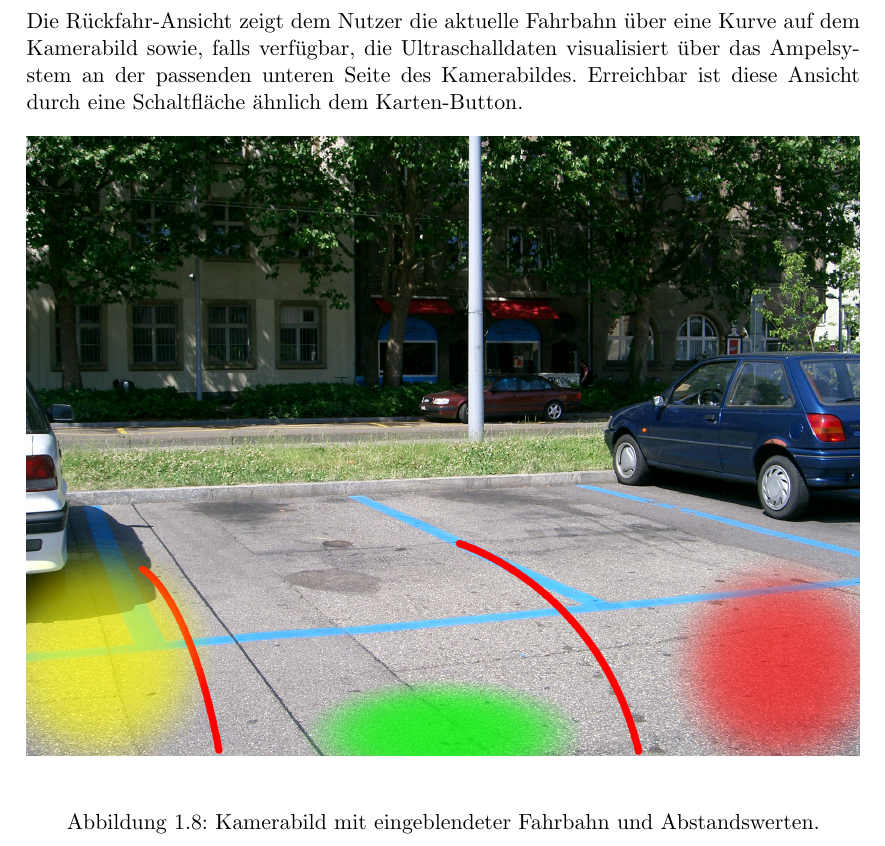
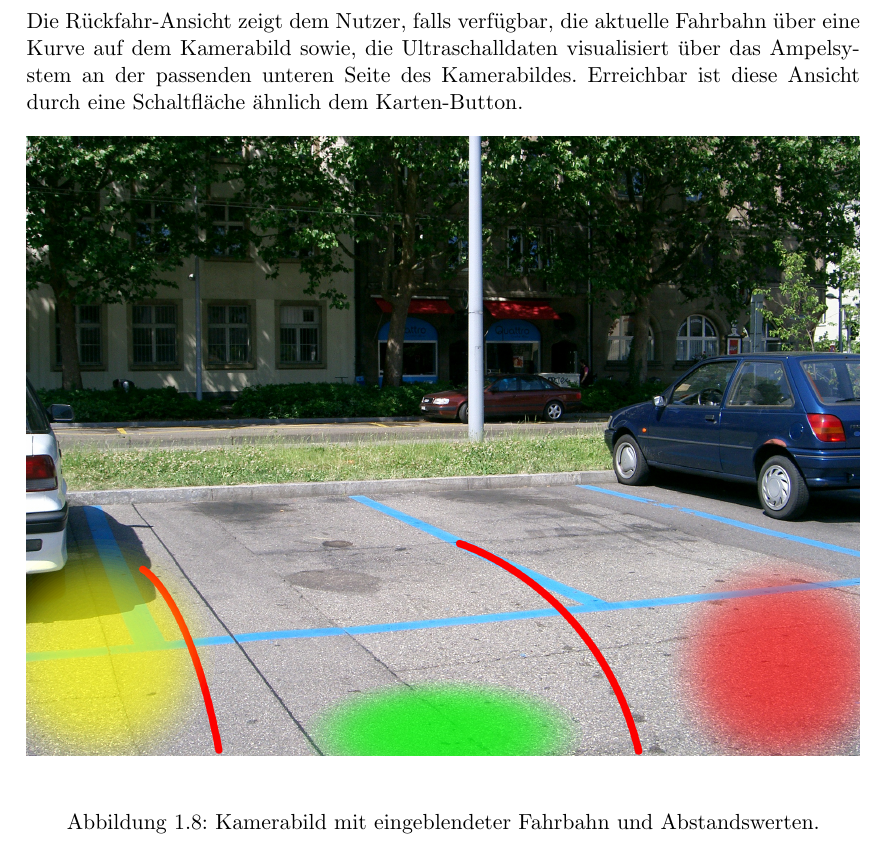
Before and after one commit to uzdry/PSE, a LaTeX document (myDoc/UI.tex): part of page 9 of 9, cut so that both start at the same text. Compiled offline with pdfLaTeX.

Commit message:
GUI Zeugs nur wenn verfügbar

```diff
--- a/myDoc/UI.tex
+++ b/myDoc/UI.tex
@@ -118,7 +118,7 @@ Bei Auswahl einer der Vorschläge wird auf der Karte die relative Position zum A
 \clearpage
 \section{Rückfahrkamera}
 
-Die Rückfahr-Ansicht zeigt dem Nutzer die aktuelle Fahrbahn über eine Kurve auf dem Kamerabild sowie, falls verfügbar, die Ultraschalldaten visualisiert über das Ampelsystem an der passenden unteren Seite des Kamerabildes. Erreichbar ist diese Ansicht durch eine Schaltfläche ähnlich dem Karten-Button.
+Die Rückfahr-Ansicht zeigt dem Nutzer, falls verfügbar, die aktuelle Fahrbahn über eine Kurve auf dem Kamerabild sowie, die Ultraschalldaten visualisiert über das Ampelsystem an der passenden unteren Seite des Kamerabildes. Erreichbar ist diese Ansicht durch eine Schaltfläche ähnlich dem Karten-Button.
 
 \begin{figure}[H]
   	\begin{center}
```
